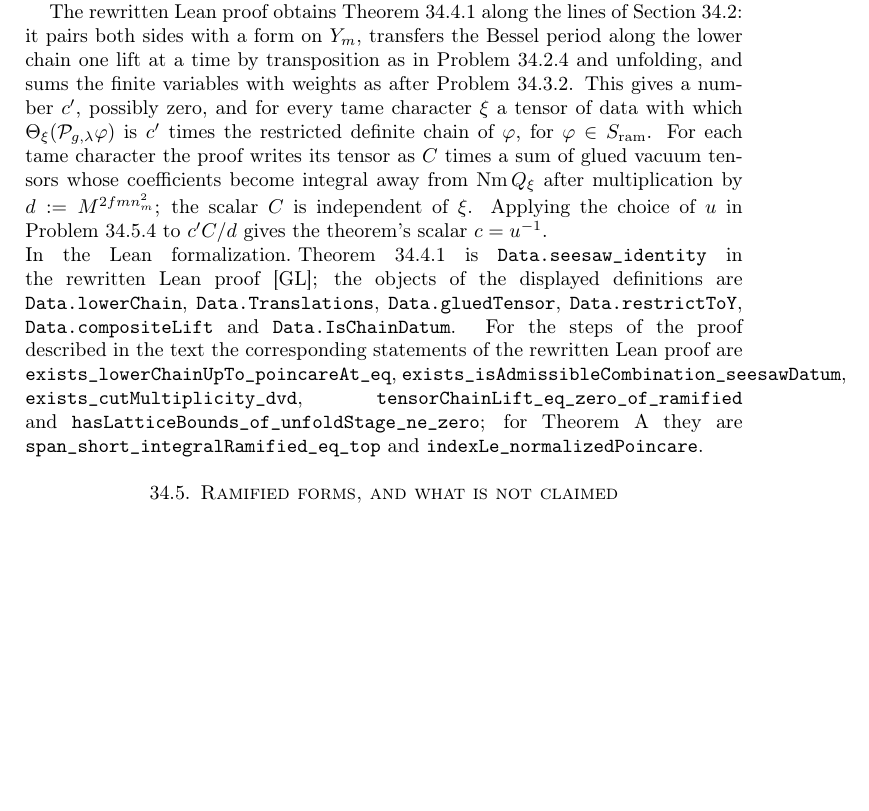
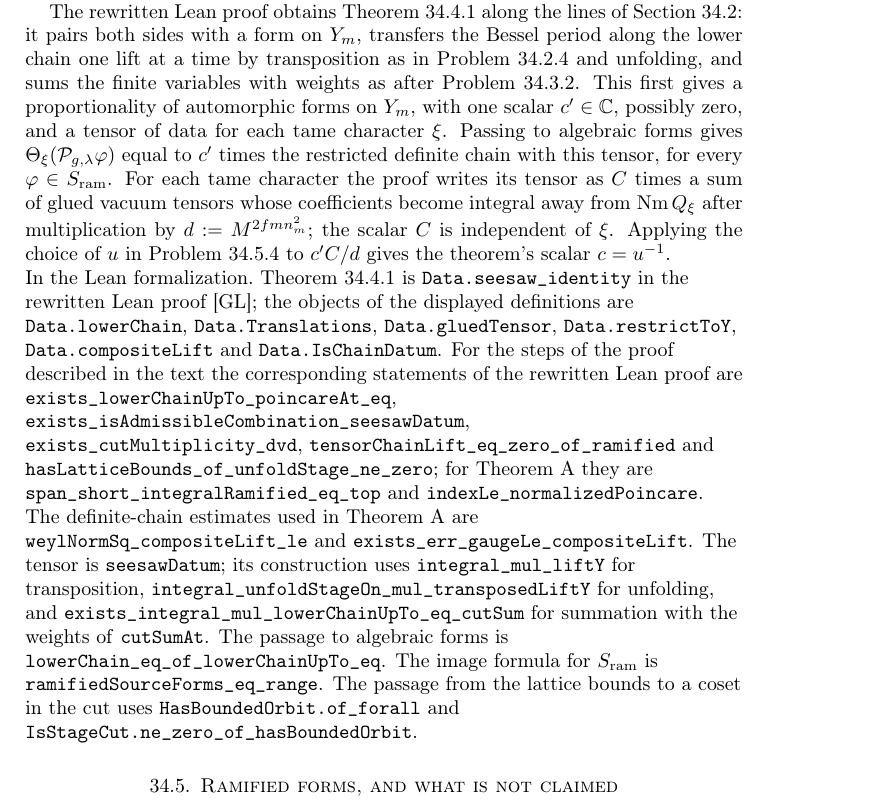
Before and after one commit to ultronozm/grh-workbook, a LaTeX paper (20261126T030400--the-seesaw-identity__workbook.tex): part of page 4 of 5 before the commit and part of page 4 of 6 after it, cut so that both start at the same text, the shorter picture padded with empty space. Compiled offline with pdfLaTeX.

Commit message:
Ch. 34 (seesaw): audit round 8 — automorphic-then-algebraic intermediate equality; bare pointers for proof steps

```diff
--- a/20261126T030400--the-seesaw-identity__workbook.tex
+++ b/20261126T030400--the-seesaw-identity__workbook.tex
@@ -149,10 +149,10 @@ Let \(D\) be admissible data, \(\lambda\) a linear form on the values of the sou
 
 For fixed \(D\), \(\lambda\), \(g\), one scalar \(c\) works for all twists, and for each twist one \(\Psi\) works for all \(\varphi \in S_\ram\); the equality is one of algebraic forms on \(Y_m\).
 
-The rewritten Lean proof obtains Theorem~\ref{thm:seesaw} along the lines of Section~\ref{sec:step}: it pairs both sides with a form on \(Y_m\), transfers the Bessel period along the lower chain one lift at a time by transposition as in Problem~\ref{pr:transpose} and unfolding, and sums the finite variables with weights as after Problem~\ref{pr:cut}.  This gives a number \(c'\), possibly zero, and for every tame character \(\xi\) a tensor of data with which \(\Theta_\xi(\Pc_{g,\lambda}\varphi)\) is \(c'\) times the restricted definite chain of \(\varphi\), for \(\varphi \in S_\ram\).  For each tame character the proof writes its tensor as \(C\) times a sum of glued vacuum tensors whose coefficients become integral away from \(\mathrm{Nm}\,Q_\xi\) after multiplication by \(d := M^{2fmn_m^2}\); the scalar \(C\) is independent of \(\xi\).  Applying the choice of \(u\) in Problem~\ref{pr:unit} to \(c'C/d\) gives the theorem's scalar \(c = u^{-1}\).
+The rewritten Lean proof obtains Theorem~\ref{thm:seesaw} along the lines of Section~\ref{sec:step}: it pairs both sides with a form on \(Y_m\), transfers the Bessel period along the lower chain one lift at a time by transposition as in Problem~\ref{pr:transpose} and unfolding, and sums the finite variables with weights as after Problem~\ref{pr:cut}.  This first gives a proportionality of automorphic forms on \(Y_m\), with one scalar \(c'\in\C\), possibly zero, and a tensor of data for each tame character \(\xi\).  Passing to algebraic forms gives \(\Theta_\xi(\Pc_{g,\lambda}\varphi)\) equal to \(c'\) times the restricted definite chain with this tensor, for every \(\varphi\in S_\ram\).  For each tame character the proof writes its tensor as \(C\) times a sum of glued vacuum tensors whose coefficients become integral away from \(\mathrm{Nm}\,Q_\xi\) after multiplication by \(d := M^{2fmn_m^2}\); the scalar \(C\) is independent of \(\xi\).  Applying the choice of \(u\) in Problem~\ref{pr:unit} to \(c'C/d\) gives the theorem's scalar \(c = u^{-1}\).
 
 \paragraph{In the Lean formalization.}
-Theorem~\ref{thm:seesaw} is \tl{Data.seesaw\_identity} in the rewritten Lean proof \cite{GL}; the objects of the displayed definitions are \tl{Data.lowerChain}, \tl{Data.Translations}, \tl{Data.gluedTensor}, \tl{Data.restrictToY}, \tl{Data.compositeLift} and \tl{Data.IsChainDatum}.  For the steps of the proof described in the text the corresponding statements of the rewritten Lean proof are \tl{exists\_lowerChainUpTo\_poincareAt\_eq}, \tl{exists\_isAdmissibleCombination\_seesawDatum}, \tl{exists\_cutMultiplicity\_dvd}, \tl{tensorChainLift\_eq\_zero\_of\_ramified} and \tl{hasLatticeBounds\_of\_unfoldStage\_ne\_zero}; for Theorem~A they are \tl{span\_short\_integralRamified\_eq\_top} and \tl{indexLe\_normalizedPoincare}.
+{\raggedright Theorem~\ref{thm:seesaw} is \tl{Data.seesaw\_identity} in the rewritten Lean proof \cite{GL}; the objects of the displayed definitions are \tl{Data.lowerChain}, \tl{Data.Translations}, \tl{Data.gluedTensor}, \tl{Data.restrictToY}, \tl{Data.compositeLift} and \tl{Data.IsChainDatum}.  For the steps of the proof described in the text the corresponding statements of the rewritten Lean proof are \tl{exists\_lowerChainUpTo\_poincareAt\_eq}, \tl{exists\_isAdmissibleCombination\_seesawDatum}, \tl{exists\_cutMultiplicity\_dvd}, \tl{tensorChainLift\_eq\_zero\_of\_ramified} and \tl{hasLatticeBounds\_of\_unfoldStage\_ne\_zero}; for Theorem~A they are \tl{span\_short\_integralRamified\_eq\_top} and \tl{indexLe\_normalizedPoincare}.  The definite-chain estimates used in Theorem~A are \tl{weylNormSq\_compositeLift\_le} and \tl{exists\_err\_gaugeLe\_compositeLift}.  The tensor is \tl{seesawDatum}; its construction uses \tl{integral\_mul\_liftY} for transposition, \tl{integral\_unfoldStageOn\_mul\_transposedLiftY} for unfolding, and \tl{exists\_integral\_mul\_lowerChainUpTo\_eq\_cutSum} for summation with the weights of \tl{cutSumAt}.  The passage to algebraic forms is \tl{lowerChain\_eq\_of\_lowerChainUpTo\_eq}.  The image formula for \(S_\ram\) is \tl{ramifiedSourceForms\_eq\_range}.  The passage from the lattice bounds to a coset in the cut uses \tl{HasBoundedOrbit.of\_forall} and \tl{IsStageCut.ne\_zero\_of\_hasBoundedOrbit}.\par}
 
 
 \section{Ramified forms, and what is not claimed}\label{sec:claim}
```
